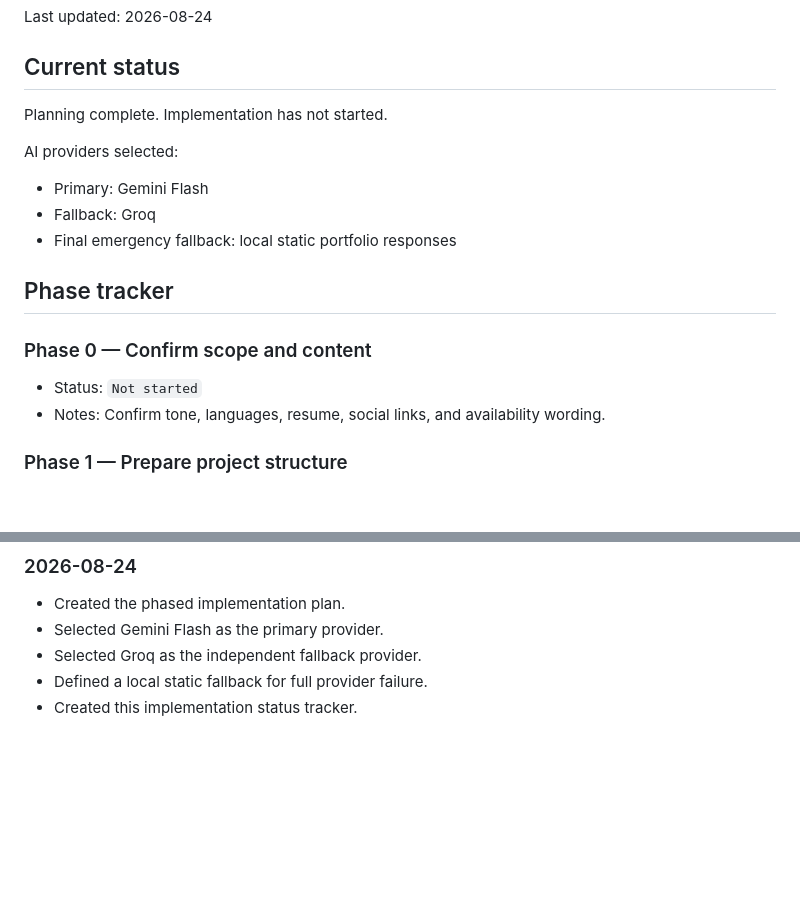
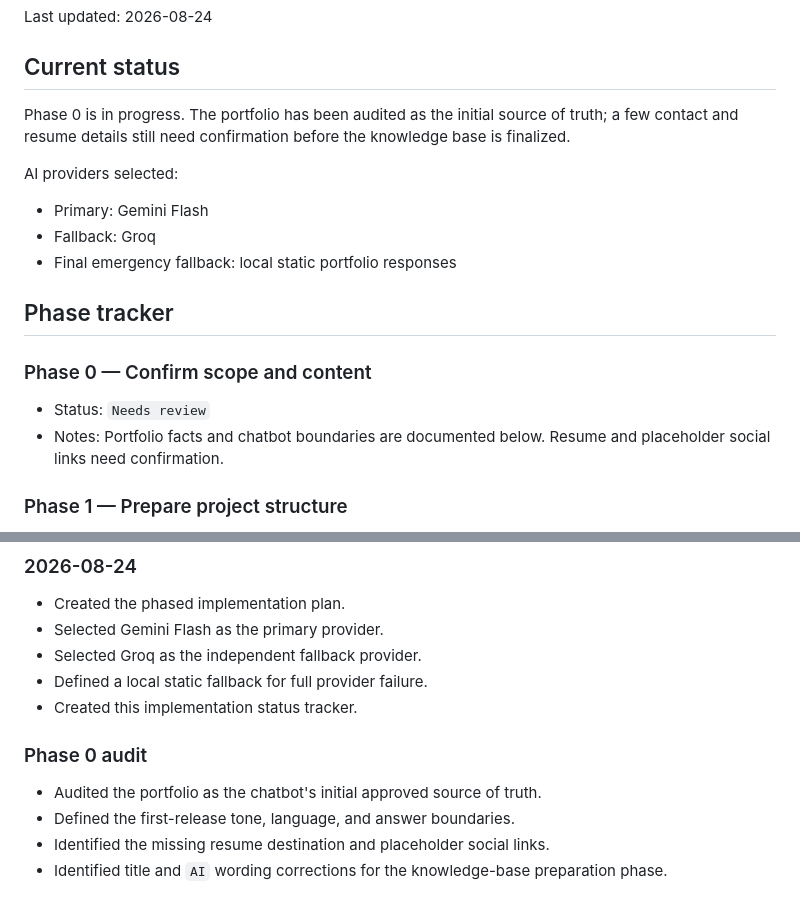
Before and after one commit to yashrajagawane/yashraj-portfolio, a Markdown page: IMPLEMENTATION_STATUS.md, 2 parts joined by grey strips. GitHub-like rendering; blank space fills up the shorter version.

```diff
--- a/IMPLEMENTATION_STATUS.md
+++ b/IMPLEMENTATION_STATUS.md
@@ -4,7 +4,7 @@ Last updated: 2026-08-24
 
 ## Current status
 
-Planning complete. Implementation has not started.
+Phase 0 is in progress. The portfolio has been audited as the initial source of truth; a few contact and resume details still need confirmation before the knowledge base is finalized.
 
 AI providers selected:
 
@@ -16,8 +16,8 @@ AI providers selected:
 
 ### Phase 0 — Confirm scope and content
 
-- Status: `Not started`
-- Notes: Confirm tone, languages, resume, social links, and availability wording.
+- Status: `Needs review`
+- Notes: Portfolio facts and chatbot boundaries are documented below. Resume and placeholder social links need confirmation.
 
 ### Phase 1 — Prepare project structure
 
@@ -115,3 +163,10 @@ AI providers selected:
 - Selected Groq as the independent fallback provider.
 - Defined a local static fallback for full provider failure.
 - Created this implementation status tracker.
+
+### Phase 0 audit
+
+- Audited the portfolio as the chatbot's initial approved source of truth.
+- Defined the first-release tone, language, and answer boundaries.
+- Identified the missing resume destination and placeholder social links.
+- Identified title and `AI` wording corrections for the knowledge-base preparation phase.
```
Also changed, not shown: other parts of IMPLEMENTATION_STATUS.md (+48 -0 lines).
